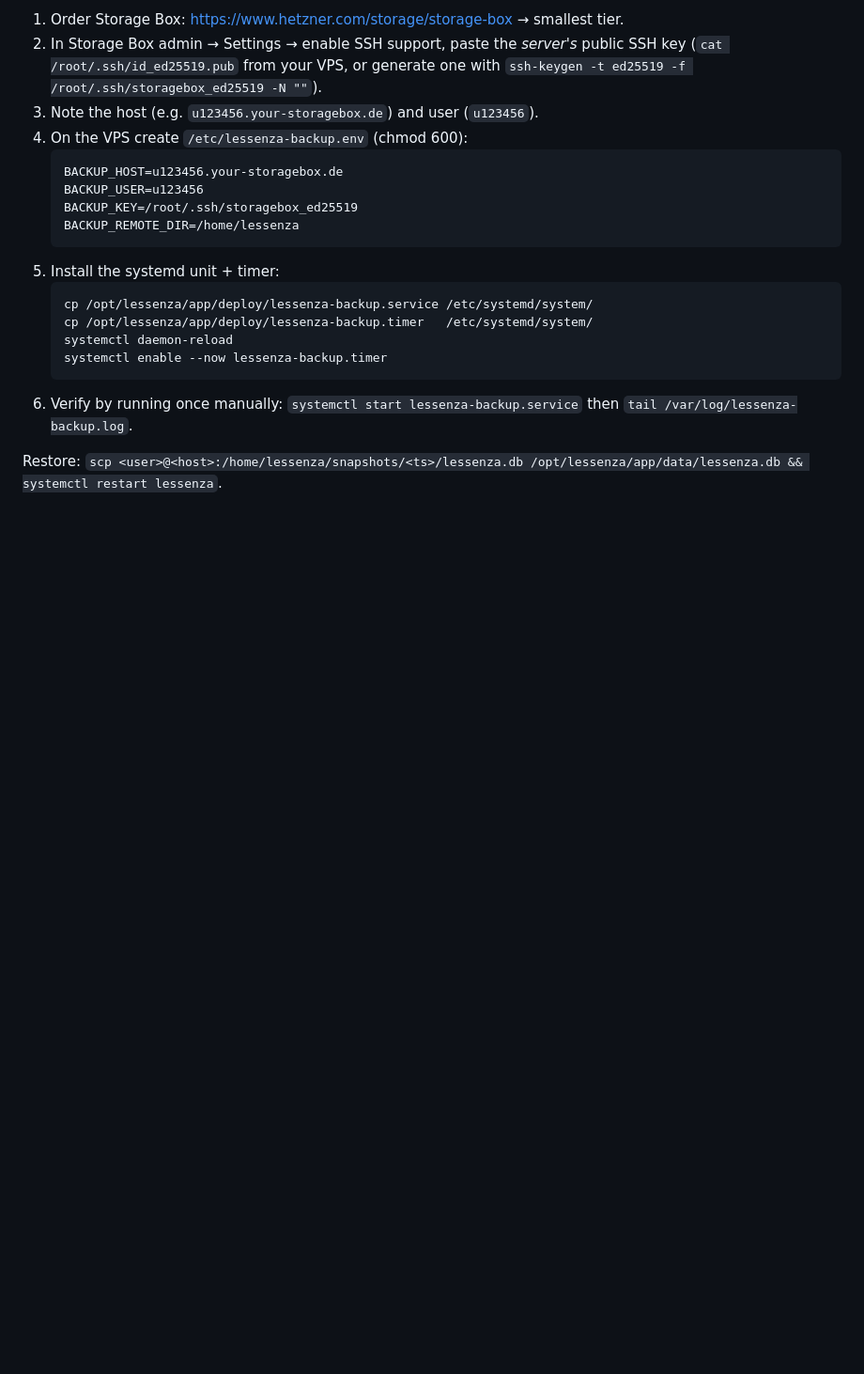
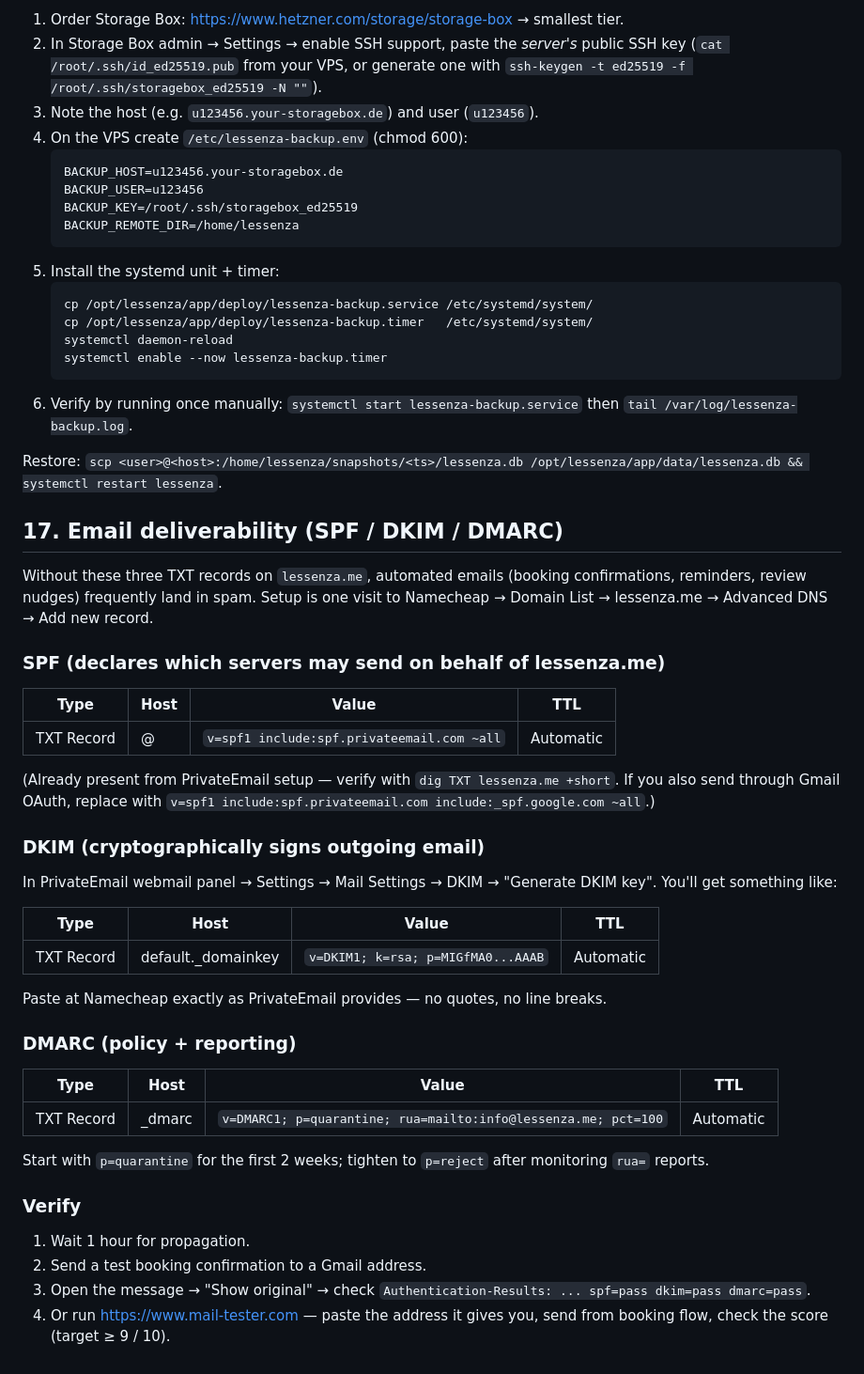
Before and after one commit to xmzvk4fcbs-cyber/lessenza-web, a Markdown page: docs/HETZNER-DEPLOY.md, the part around the change. Shown at 94% size. Rendered like a GitHub page; blank space fills up the shorter version.

Commit message:
docs(deploy): SPF/DKIM/DMARC setup for lessenza.me

```diff
--- a/docs/HETZNER-DEPLOY.md
+++ b/docs/HETZNER-DEPLOY.md
@@ -834,3 +834,43 @@ Hetzner sells a dedicated 1TB Storage Box for €3.49/month. One-time setup:
 6. Verify by running once manually: `systemctl start lessenza-backup.service` then `tail /var/log/lessenza-backup.log`.
 
 Restore: `scp <user>@<host>:/home/lessenza/snapshots/<ts>/lessenza.db /opt/lessenza/app/data/lessenza.db && systemctl restart lessenza`.
+
+## 17. Email deliverability (SPF / DKIM / DMARC)
+
+Without these three TXT records on `lessenza.me`, automated emails (booking
+confirmations, reminders, review nudges) frequently land in spam. Setup is one
+visit to Namecheap → Domain List → lessenza.me → Advanced DNS → Add new record.
+
+### SPF (declares which servers may send on behalf of lessenza.me)
+
+| Type | Host | Value | TTL |
+|---|---|---|---|
+| TXT Record | @ | `v=spf1 include:spf.privateemail.com ~all` | Automatic |
+
+(Already present from PrivateEmail setup — verify with `dig TXT lessenza.me +short`. If you also send through Gmail OAuth, replace with `v=spf1 include:spf.privateemail.com include:_spf.google.com ~all`.)
+
+### DKIM (cryptographically signs outgoing email)
+
+In PrivateEmail webmail panel → Settings → Mail Settings → DKIM → "Generate DKIM
+key". You'll get something like:
+
+| Type | Host | Value | TTL |
+|---|---|---|---|
+| TXT Record | default._domainkey | `v=DKIM1; k=rsa; p=MIGfMA0...AAAB` | Automatic |
+
+Paste at Namecheap exactly as PrivateEmail provides — no quotes, no line breaks.
+
+### DMARC (policy + reporting)
+
+| Type | Host | Value | TTL |
+|---|---|---|---|
+| TXT Record | _dmarc | `v=DMARC1; p=quarantine; rua=mailto:info@lessenza.me; pct=100` | Automatic |
+
+Start with `p=quarantine` for the first 2 weeks; tighten to `p=reject` after monitoring `rua=` reports.
+
+### Verify
+
+1. Wait 1 hour for propagation.
+2. Send a test booking confirmation to a Gmail address.
+3. Open the message → "Show original" → check `Authentication-Results: ... spf=pass dkim=pass dmarc=pass`.
+4. Or run https://www.mail-tester.com — paste the address it gives you, send from booking flow, check the score (target ≥ 9 / 10).
```
